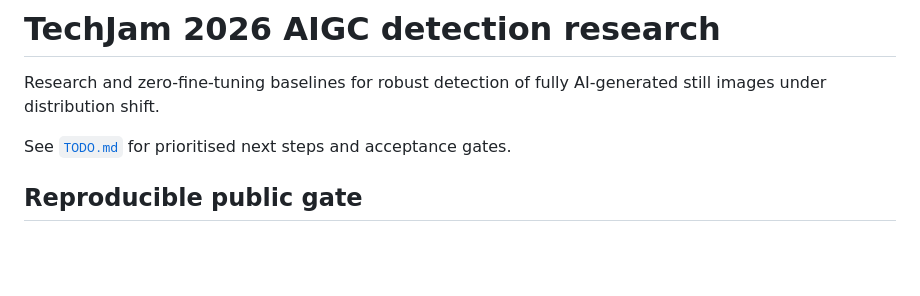
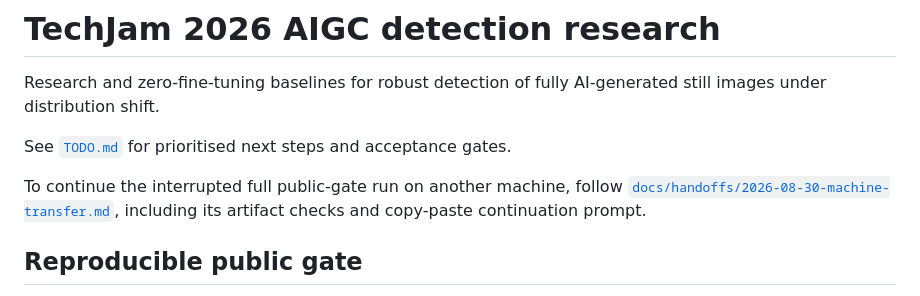
Before and after one commit to BenyAlbatross/techjam-aigc, a Markdown page: README.md, the part around the change. Drawn GitHub-style; blank space fills up the shorter version.

Commit message:
docs: add continuation instructions

```diff
--- a/README.md
+++ b/README.md
@@ -3,6 +3,10 @@
 Research and zero-fine-tuning baselines for robust detection of fully AI-generated still images under distribution shift.
 
 See [`TODO.md`](TODO.md) for prioritised next steps and acceptance gates.
+
+To continue the interrupted full public-gate run on another machine, follow
+[`docs/handoffs/2026-08-30-machine-transfer.md`](docs/handoffs/2026-08-30-machine-transfer.md),
+including its artifact checks and copy-paste continuation prompt.
 
 ## Reproducible public gate
 
```
Also changed, not shown: docs/handoffs/2026-08-30-machine-transfer.md (+63 -0 lines).
